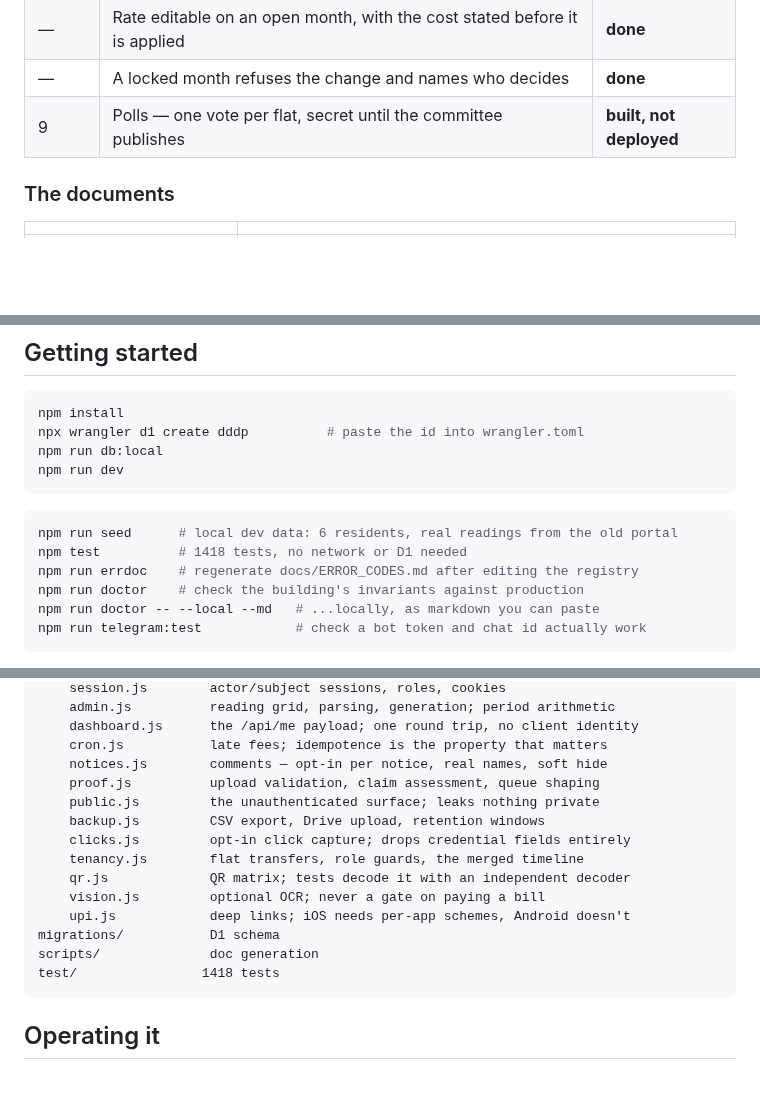
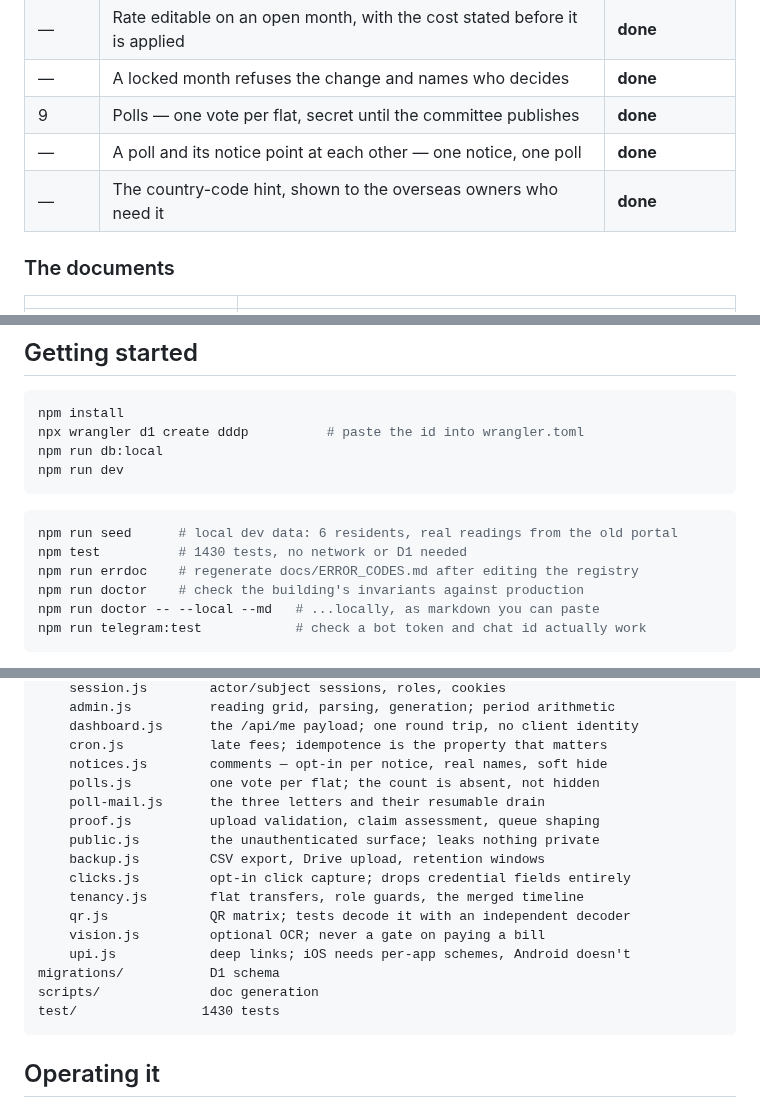
Before and after one commit to thakkalisuresh/dddp-portal, a Markdown page: README.md, 3 parts joined by grey strips. GitHub-like rendering; blank space fills up the shorter version.

````diff
--- a/README.md
+++ b/README.md
@@ -61,7 +61,9 @@ the cron running old code, and shipping only the Worker leaves the site stale.
 | — | Every admin section has a way back to the console | **done** |
 | — | Rate editable on an open month, with the cost stated before it is applied | **done** |
 | — | A locked month refuses the change and names who decides | **done** |
-| 9 | Polls — one vote per flat, secret until the committee publishes | **built, not deployed** |
+| 9 | Polls — one vote per flat, secret until the committee publishes | **done** |
+| — | A poll and its notice point at each other — one notice, one poll | **done** |
+| — | The country-code hint, shown to the overseas owners who need it | **done** |
 
 ### The documents
 
@@ -100,7 +102,7 @@ npm run dev
 
 ```bash
 npm run seed      # local dev data: 6 residents, real readings from the old portal
-npm test          # 1418 tests, no network or D1 needed
+npm test          # 1430 tests, no network or D1 needed
 npm run errdoc    # regenerate docs/ERROR_CODES.md after editing the registry
 npm run doctor    # check the building's invariants against production
 npm run doctor -- --local --md   # ...locally, as markdown you can paste
@@ -195,6 +197,8 @@ functions/
     dashboard.js      the /api/me payload; one round trip, no client identity
     cron.js           late fees; idempotence is the property that matters
     notices.js        comments — opt-in per notice, real names, soft hide
+    polls.js          one vote per flat; the count is absent, not hidden
+    poll-mail.js      the three letters and their resumable drain
     proof.js          upload validation, claim assessment, queue shaping
     public.js         the unauthenticated surface; leaks nothing private
     backup.js         CSV export, Drive upload, retention windows
@@ -205,7 +209,7 @@ functions/
     upi.js            deep links; iOS needs per-app schemes, Android doesn't
 migrations/           D1 schema
 scripts/              doc generation
-test/                1418 tests
+test/                1430 tests
 ```
 
 ## Operating it
````
Also changed, not shown: docs/STATE.md (+43 -40 lines).
